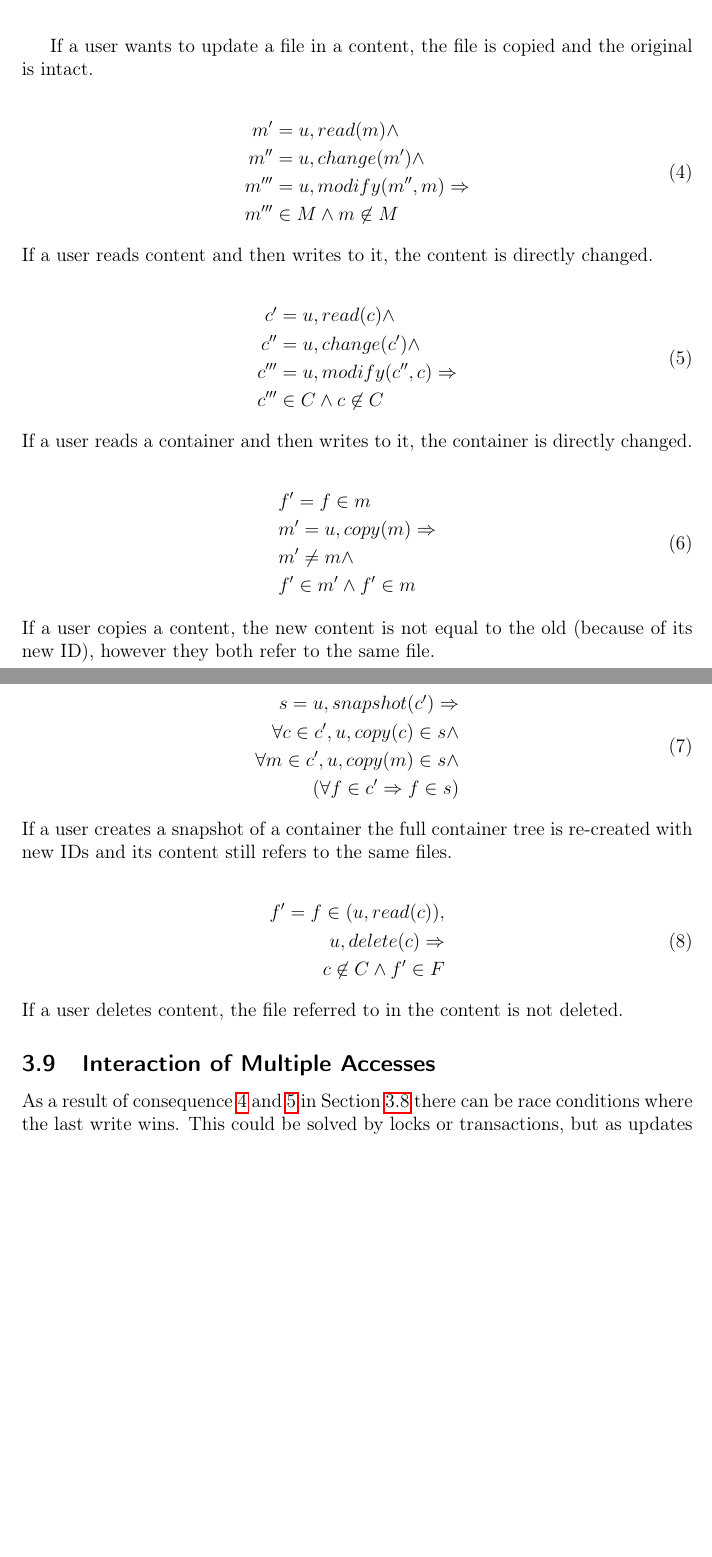
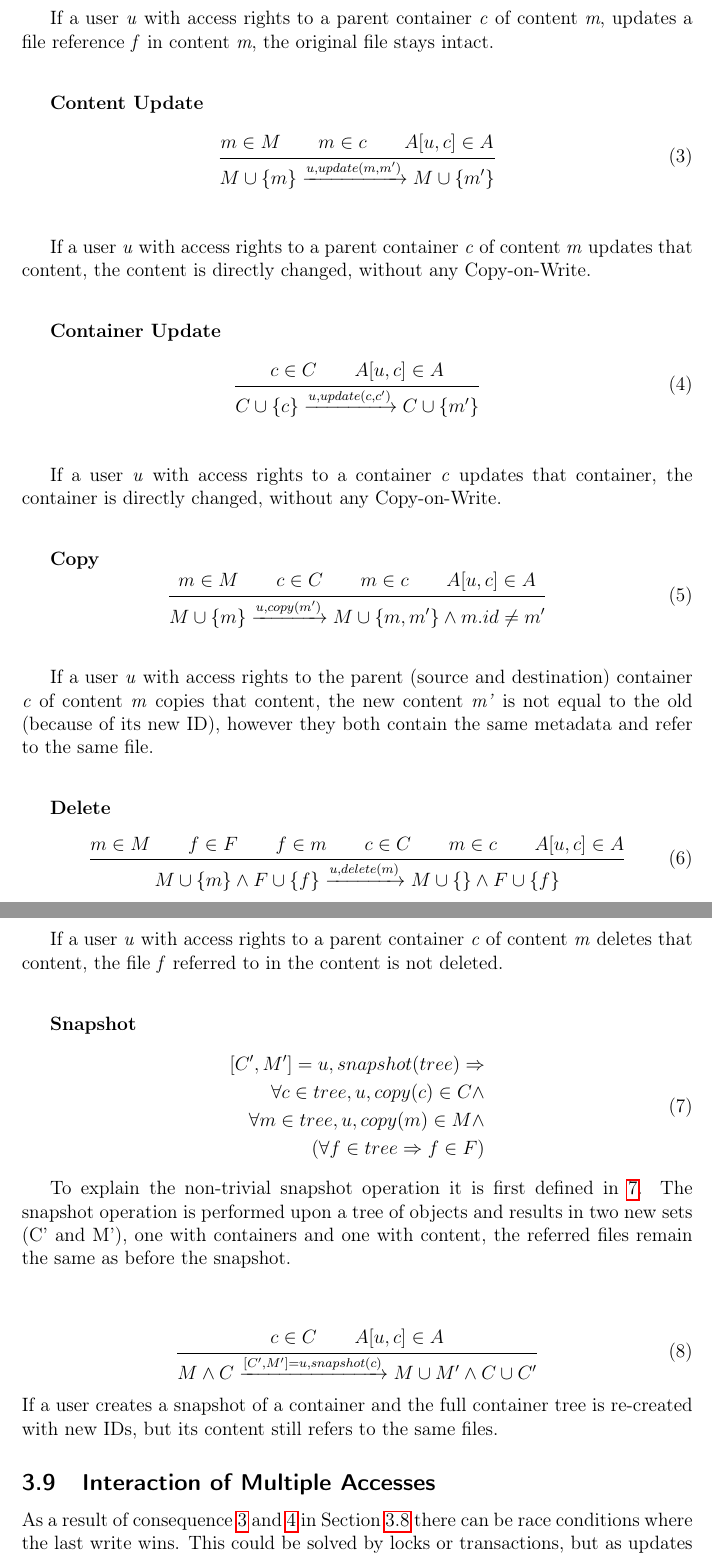
Before and after one commit to spydon/master-thesis, a LaTeX paper (tex/paper.tex): two parts of pages 13 and 14 of 48, joined at a grey line, cut at the place of the change, the shorter picture padded with empty space. Compiled offline with pdfLaTeX.

Commit message:
Updated the equations

```diff
--- a/tex/paper.tex
+++ b/tex/paper.tex
@@ -413 +442,86 @@ Section~\ref{sec:implementation}.
+If a user \textit{u} with access rights to a parent container \textit{c} of content \textit{m},
+updates a file reference \textit{f} in content \textit{m}, the original file stays intact.
+
+%\begin{equation} \label{eq:contentupdate}
+%    \begin{split}
+%        m' & = u, read(m) \land \\
+%        m'' & = u, change(m') \land \\
+%        m''' & = u, modify(m'', m) \Implies \\
+%        m''' & \in M \land m \not \in M
+%    \end{split}
+%\end{equation}
+
+
+\vspace{2em}
+\textbf{Content Update}
+\begin{equation} \label{eq:contentupdate}
+    \inferrule
+    {m \in M \\ m \in c \\ A[u,c] \in A}
+    {M \cup \{m\} \xrightarrow{u, update(m, m')} M \cup \{m'\}}
+\end{equation}
+\vspace{1em}
+
+If a user \textit{u} with access rights to a parent container \textit{c} of content \textit{m}
+updates that content, the content is directly changed, without any Copy-on-Write.
+
+%\begin{equation} \label{eq:containerupdate}
+%    \begin{split}
+%        c' & = u, read(c) \land \\
+%        c'' & = u, change(c') \land \\
+%        c''' & = u, modify(c'', c) \Implies \\
+%        c''' & \in C \land c \not \in C
+%    \end{split}
+%\end{equation}
+\vspace{2em}
+\textbf{Container Update}
+\begin{equation} \label{eq:containerupdate}
+    \inferrule
+    {c \in C \\ A[u,c] \in A}
+    {C \cup \{c\} \xrightarrow{u, update(c, c')} C \cup \{m'\}}
+\end{equation}
+\vspace{1em}
+
+If a user \textit{u} with access rights to a container \textit{c} updates that container, the
+container is directly changed, without any Copy-on-Write.
+
+%\begin{equation} \label{eq:copy}
+%    \begin{split}
+%        & f' = f \in m \\
+%        & m' = u, copy(m) \Implies \\
+%        & m' \neq m \land \\
+%        & f' \in m' \land f' \in m
+%    \end{split}
+%\end{equation}
+\vspace{2em}
+\textbf{Copy}
+\begin{equation} \label{eq:copy}
+    \inferrule
+    {m \in M \\ c \in C \\ m \in c \\ A[u,c] \in A}
+    {M \cup \{m\} \xrightarrow{u, copy(m')} M \cup \{m, m'\} \land m.id \neq m'}
+\end{equation}
+\vspace{1em}
+
+If a user \textit{u} with access rights to the parent (source and destination) container \textit{c}
+of content \textit{m} copies that content, the new content \textit{m'} is not equal to the old
+(because of its new ID), however they both contain the same metadata and refer to the same file.
+
+\vspace{2em}
+\textbf{Delete}
+\begin{equation} \label{eq:delete}
+    \inferrule
+    {m \in M \\ f \in F \\ f \in m \\ c \in C \\ m \in c \\ A[u,c] \in A}
+    {M \cup \{m\} \land F \cup \{f\} \xrightarrow{u, delete(m)} M \cup \{\} \land F \cup \{f\}}
+\end{equation}
+\vspace{1em}
+
+If a user \textit{u} with access rights to a parent container \textit{c} of content \textit{m}
+deletes that content, the file \textit{f} referred to in the content is not deleted.
+
+\vspace{2em}
+\textbf{Snapshot}
+\begin{equation} \label{eq:snapshot}
     \begin{split}
+        [C', M'] = u, snapshot(tree) \Implies \\
+        \forall c \in tree, u, copy(c) \in C \land \\
+        \forall m \in tree, u, copy(m) \in M \land \\
+        (\forall f \in tree \Implies f \in F)
@@ -425 +531,10 @@ Section~\ref{sec:implementation}.
+To explain the non-trivial snapshot operation it is first defined in \ref{eq:snapshot}. The snapshot
+operation is performed upon a tree of objects and results in two new sets (C' and M'), one with
+containers and one with content, the referred files remain the same as before the snapshot.
+
+\vspace{2em}
+\begin{equation} \label{eq:snapshot2}
+    \inferrule
+    {c \in C \\ A[u,c] \in A}
+    {M \land C \xrightarrow{[C', M'] = u, snapshot(c)} M \cup M' \land C \cup C'}
 \end{equation}
@@ -442,56 +541,13 @@ Section~\ref{sec:implementation}.
-\vspace{2em}
-If a user wants to update a file in a content, the file is copied and the original is intact.
-
-\begin{equation} \label{eq:contentupdate}
-    \begin{split}
-        m' & = u, read(m) \land \\
-        m'' & = u, change(m') \land \\
-        m''' & = u, modify(m'', m) \Implies \\
-        m''' & \in M \land m \not \in M
-    \end{split}
-\end{equation}
-If a user reads content and then writes to it, the content is directly changed.
-
-\begin{equation} \label{eq:containerupdate}
-    \begin{split}
-        c' & = u, read(c) \land \\
-        c'' & = u, change(c') \land \\
-        c''' & = u, modify(c'', c) \Implies \\
-        c''' & \in C \land c \not \in C
-    \end{split}
-\end{equation}
-If a user reads a container and then writes to it, the container is directly changed.
-
-\begin{equation} \label{eq:copy}
-    \begin{split}
-        & f' = f \in m \\
-        & m' = u, copy(m) \Implies \\
-        & m' \neq m \land \\
-        & f' \in m' \land f' \in m
-    \end{split}
-\end{equation}
-If a user copies a content, the new content is not equal to the old (because of its new ID), however
-they both refer to the same file.
-
-\begin{equation} \label{eq:snapshot}
-    \begin{split}
-        s = u, snapshot(c') \Implies \\
-        \forall c \in c', u, copy(c) \in s \land \\
-        \forall m \in c', u, copy(m) \in s \land \\
-        (\forall f \in c' \Implies f \in s)
-    \end{split}
-\end{equation}
-If a user creates a snapshot of a container the full container tree is re-created with new IDs and
-its content still refers to the same files.
-
-\begin{equation} \label{eq:delete}
-    \begin{split}
-        f' = f \in (u, read(c)),  \\
-        u, delete(c) \Implies \\
-        c \not \in C \land f' \in F
-    \end{split}
-\end{equation}
-If a user deletes content, the file referred to in the content is not deleted.
+If a user creates a snapshot of a container and the full container tree is re-created with new IDs,
+but its content still refers to the same files.
+
+%\begin{equation} \label{eq:delete}
+%    \begin{split}
+%        f' = f \in (u, read(c)),  \\
+%        u, delete(c) \Implies \\
+%        c \not \in C \land f' \in F
+%    \end{split}
+%\end{equation}
 
 \subsection{Interaction of Multiple Accesses} \label{sec:multiple_access}
 As a result of consequence~\ref{eq:contentupdate} and~\ref{eq:containerupdate} in
```
Also changed, not shown: tex/paper.pdf, tex/paper.tex (71 more changed lines).
